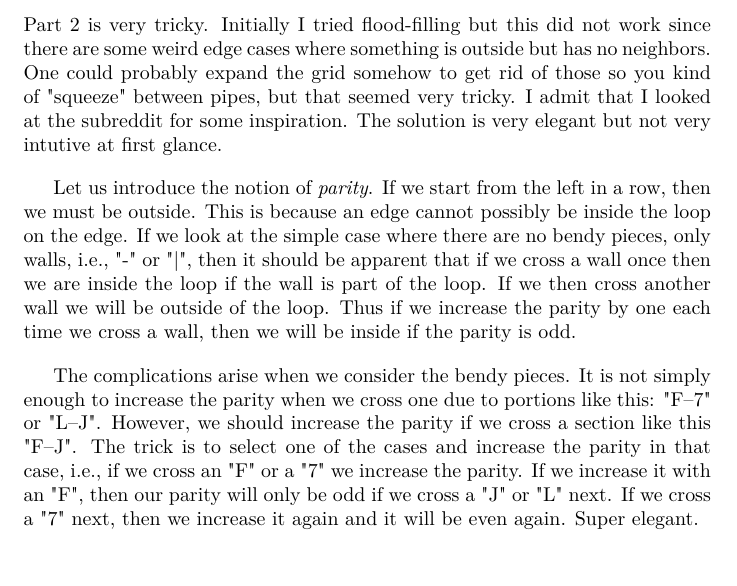
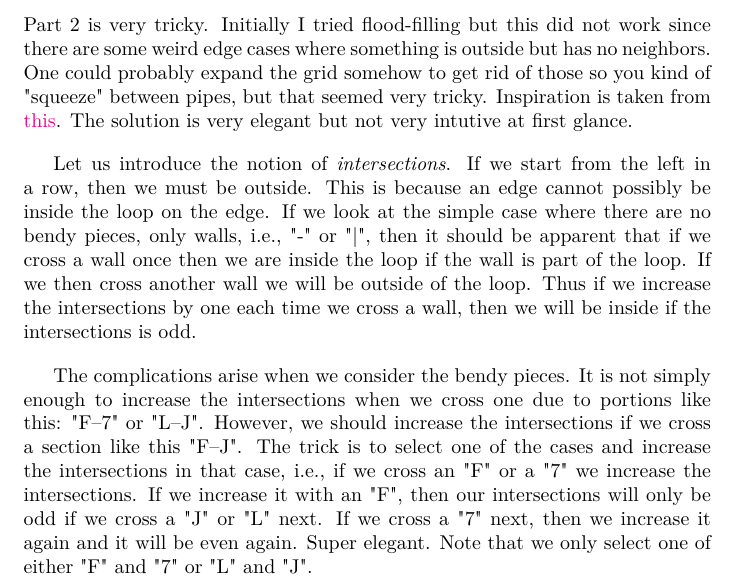
Before and after one commit to HArnarsson/AdventOfCode, a LaTeX document (2023/Day10/day10.tex): part of page 2 of 2, cut so that both start at the same text, the shorter picture padded with empty space. Compiled offline with pdfLaTeX.

Commit message:
cleaning day 10 up

```diff
--- a/2023/Day10/day10.tex
+++ b/2023/Day10/day10.tex
@@ -1,6 +1,7 @@
 \documentclass{article}
 \usepackage[english]{babel}
 \usepackage[utf8]{inputenc}
+\usepackage{hyperref}
 \selectlanguage{english}
 \usepackage[T1]{fontenc}
 \usepackage{setspace}
@@ -22,6 +23,7 @@
 \newcommand*\Eval[3]{#1\Big|_{#2}^{#3}}
 \newcommand*\Dm[0]{\text{Dm}}
 \usepackage{xcolor}
+\hypersetup{colorlinks=true, linkcolor=blue}
 \newcommand\LHR{\mathrel{\stackrel{\makebox[0pt]{\mbox{\normalfont\tiny LHR}}}{=}}}
 \begin{document}
 \title{Advent of Code - Day10}
@@ -39,19 +41,20 @@ Part 1 is self-explanatory.
 \section*{Part 2}
 Part 2 is very tricky. Initially I tried flood-filling but this did not work since there are some
 weird edge cases where something is outside but has no neighbors. One could probably expand the grid somehow
-to get rid of those so you kind of "squeeze" between pipes, but that seemed very tricky. I admit that I
-looked at the subreddit for some inspiration. The solution is very elegant but not very intutive at first glance.
+to get rid of those so you kind of "squeeze" between pipes, but that seemed very tricky. Inspiration
+is taken from \href{https://stackoverflow.com/questions/217578/how-can-i-determine-whether-a-2d-point-is-within-a-polygon}{this}. The solution is very elegant but not very intutive at first glance.
 
-Let us introduce the notion of \textit{parity}. If we start from the left in a row, then we must be outside.
+Let us introduce the notion of \textit{intersections}. If we start from the left in a row, then we must be outside.
 This is because an edge cannot possibly be inside the loop on the edge. If we look at the simple case where
 there are no bendy pieces, only walls, i.e., "-" or "|", then it should be apparent that if we cross a wall once
 then we are inside the loop if the wall is part of the loop. If we then cross another wall we will be outside of
-the loop. Thus if we increase the parity by one each time we cross a wall, then we will be inside if the parity is odd.
+the loop. Thus if we increase the intersections by one each time we cross a wall, then we will be inside if the intersections is odd.
 
-The complications arise when we consider the bendy pieces. It is not simply enough to increase the parity when
-we cross one due to portions like this: "F--7" or "L--J". However, we should increase the parity if we cross
-a section like this "F--J". The trick is to select one of the cases and increase the parity in that case, i.e.,
-if we cross an "F" or a "7" we increase the parity. If we increase it with an "F", then our parity will only be odd
+The complications arise when we consider the bendy pieces. It is not simply enough to increase the intersections when
+we cross one due to portions like this: "F--7" or "L--J". However, we should increase the intersections if we cross
+a section like this "F--J". The trick is to select one of the cases and increase the intersections in that case, i.e.,
+if we cross an "F" or a "7" we increase the intersections. If we increase it with an "F", then our intersections will only be odd
 if we cross a "J" or "L" next. If we cross a "7" next, then we increase it again and it will be even again. Super elegant.
+Note that we only select one of either "F" and "7" or "L" and "J".
 
 \end{document}
```
Also changed, not shown: 2023/Day10/day10.pdf, 2 other files.
